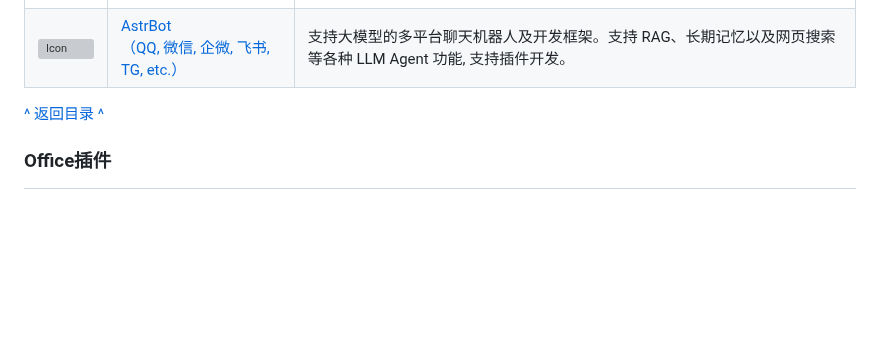
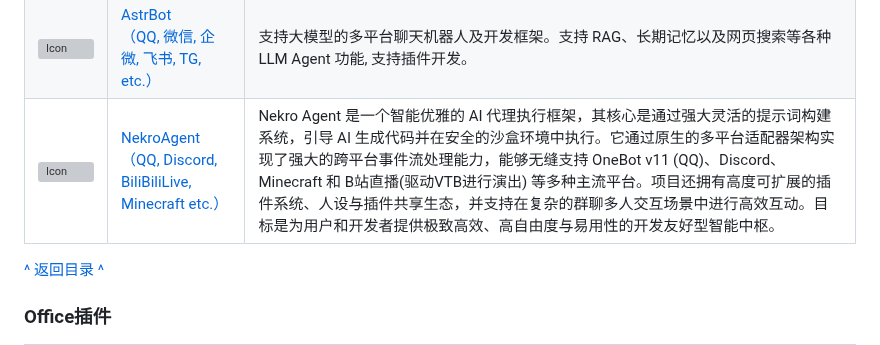
Before and after one commit to deepseek-ai/awesome-deepseek-integration, a Markdown page: README_cn.md, the part around the change. Rendered like a GitHub page; blank space fills up the shorter version; grey boxes are pictures that could not be loaded.

```diff
--- a/README_cn.md
+++ b/README_cn.md
@@ -527,6 +527,11 @@
         <td> <a href="https://github.com/Soulter/AstrBot/">AstrBot<br/>（QQ, 微信, 企微, 飞书, TG, etc.）</a> </td>
         <td> 支持大模型的多平台聊天机器人及开发框架。支持 RAG、长期记忆以及网页搜索等各种 LLM Agent 功能, 支持插件开发。</td>
     </tr>
+    <tr>
+        <td> <img src="https://oss.nekro.ai/nekro_agent_logo.png" alt="Icon" width="64" height="auto" /> </td>
+        <td> <a href="https://github.com/KroMiose/nekro-agent">NekroAgent<br/>（QQ, Discord, BiliBiliLive, Minecraft etc.）</a> </td>
+        <td> Nekro Agent 是一个智能优雅的 AI 代理执行框架，其核心是通过强大灵活的提示词构建系统，引导 AI 生成代码并在安全的沙盒环境中执行。它通过原生的多平台适配器架构实现了强大的跨平台事件流处理能力，能够无缝支持 OneBot v11 (QQ)、Discord、Minecraft 和 B站直播(驱动VTB进行演出) 等多种主流平台。项目还拥有高度可扩展的插件系统、人设与插件共享生态，并支持在复杂的群聊多人交互场景中进行高效互动。目标是为用户和开发者提供极致高效、高自由度与易用性的开发友好型智能中枢。</td>
+    </tr>
 </table>
 
 <p style="text-align: right;"><a href="#目录">^ 返回目录 ^</a></p>
```
Also changed, not shown: README.md (+5 -0 lines).
